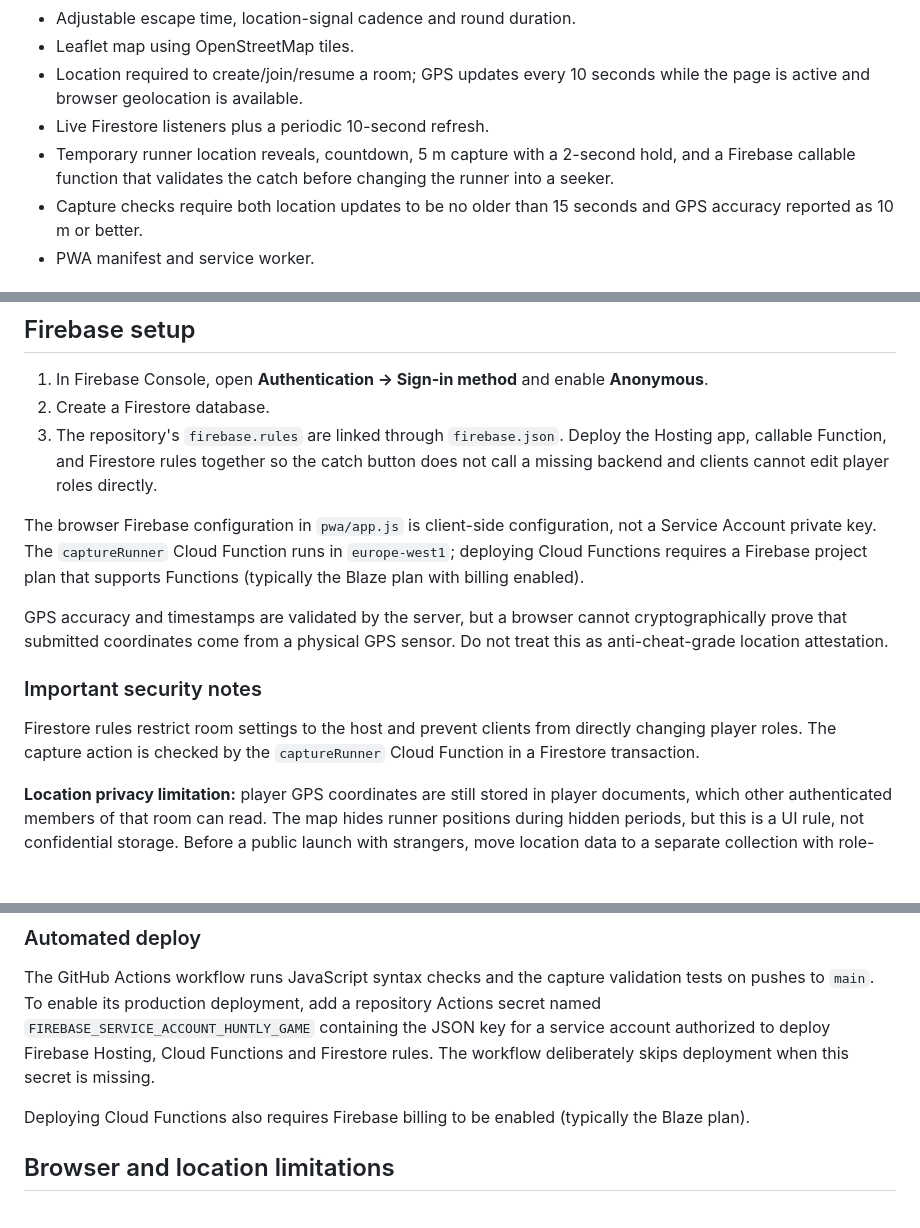
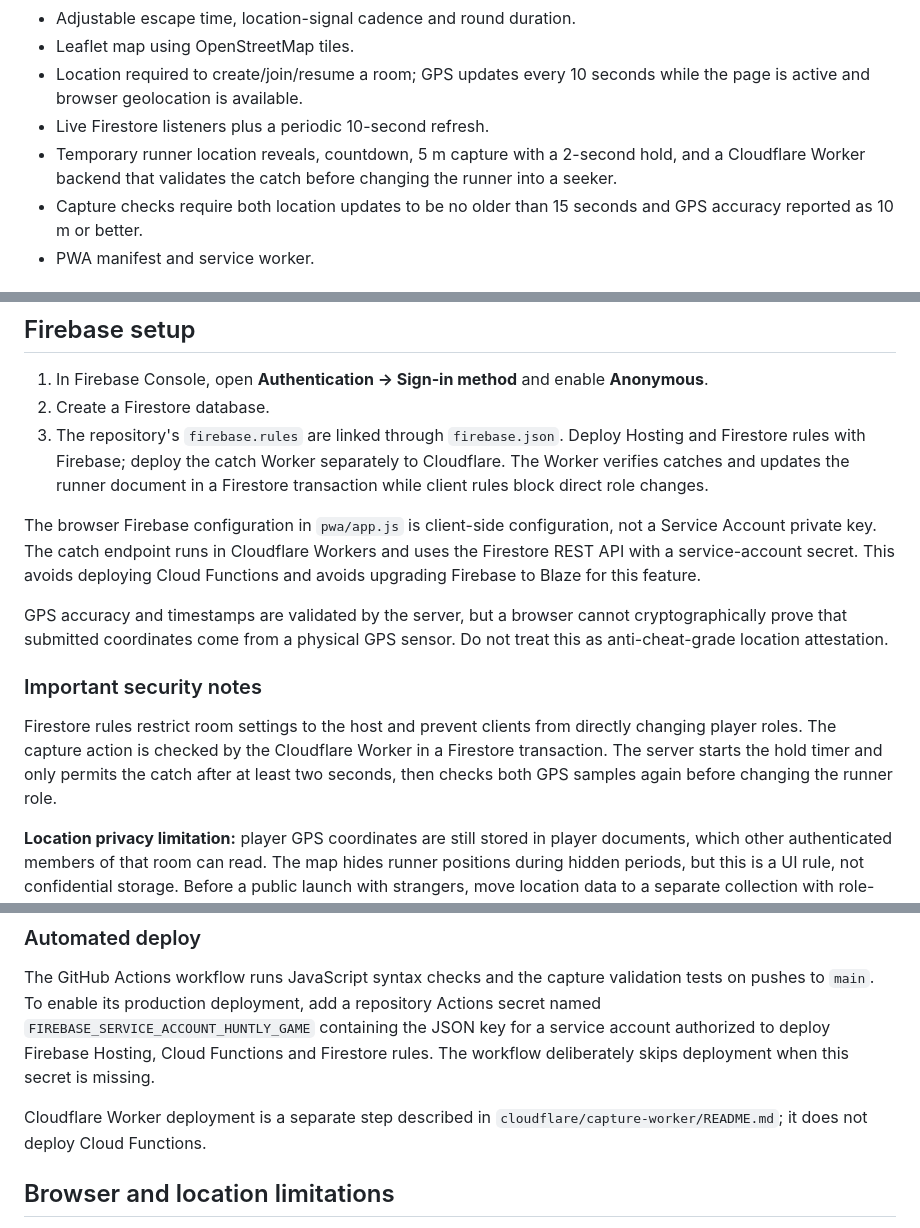
Before and after one commit to janczesko12/Huntly, a Markdown page: README.md, 3 parts joined by grey strips. Rendered like a GitHub page; blank space fills up the shorter version.

Commit message:
Document free Cloudflare capture backend

```diff
--- a/README.md
+++ b/README.md
@@ -12,7 +12,7 @@ Huntly is a browser-based outdoor hide-and-seek game for Android and iPhone. It
 - Leaflet map using OpenStreetMap tiles.
 - Location required to create/join/resume a room; GPS updates every 10 seconds while the page is active and browser geolocation is available.
 - Live Firestore listeners plus a periodic 10-second refresh.
-- Temporary runner location reveals, countdown, 5 m capture with a 2-second hold, and a Firebase callable function that validates the catch before changing the runner into a seeker.
+- Temporary runner location reveals, countdown, 5 m capture with a 2-second hold, and a Cloudflare Worker backend that validates the catch before changing the runner into a seeker.
 - Capture checks require both location updates to be no older than 15 seconds and GPS accuracy reported as 10 m or better.
 - PWA manifest and service worker.
 
@@ -49,15 +49,15 @@ firebase emulators:start --only hosting
 
 1. In Firebase Console, open **Authentication → Sign-in method** and enable **Anonymous**.
 2. Create a Firestore database.
-3. The repository's `firebase.rules` are linked through `firebase.json`. Deploy the Hosting app, callable Function, and Firestore rules together so the catch button does not call a missing backend and clients cannot edit player roles directly.
+3. The repository's `firebase.rules` are linked through `firebase.json`. Deploy Hosting and Firestore rules with Firebase; deploy the catch Worker separately to Cloudflare. The Worker verifies catches and updates the runner document in a Firestore transaction while client rules block direct role changes.
 
-The browser Firebase configuration in `pwa/app.js` is client-side configuration, not a Service Account private key. The `captureRunner` Cloud Function runs in `europe-west1`; deploying Cloud Functions requires a Firebase project plan that supports Functions (typically the Blaze plan with billing enabled).
+The browser Firebase configuration in `pwa/app.js` is client-side configuration, not a Service Account private key. The catch endpoint runs in Cloudflare Workers and uses the Firestore REST API with a service-account secret. This avoids deploying Cloud Functions and avoids upgrading Firebase to Blaze for this feature.
 
 GPS accuracy and timestamps are validated by the server, but a browser cannot cryptographically prove that submitted coordinates come from a physical GPS sensor. Do not treat this as anti-cheat-grade location attestation.
 
 ### Important security notes
 
-Firestore rules restrict room settings to the host and prevent clients from directly changing player roles. The capture action is checked by the `captureRunner` Cloud Function in a Firestore transaction.
+Firestore rules restrict room settings to the host and prevent clients from directly changing player roles. The capture action is checked by the Cloudflare Worker in a Firestore transaction. The server starts the hold timer and only permits the catch after at least two seconds, then checks both GPS samples again before changing the runner role.
 
 **Location privacy limitation:** player GPS coordinates are still stored in player documents, which other authenticated members of that room can read. The map hides runner positions during hidden periods, but this is a UI rule, not confidential storage. Before a public launch with strangers, move location data to a separate collection with role-based read rules and migrate existing rooms.
 
@@ -67,7 +67,7 @@ Browser GPS data is client-supplied and can be spoofed by a modified client; acc
 
 The GitHub Actions workflow runs JavaScript syntax checks and the capture validation tests on pushes to `main`. To enable its production deployment, add a repository Actions secret named `FIREBASE_SERVICE_ACCOUNT_HUNTLY_GAME` containing the JSON key for a service account authorized to deploy Firebase Hosting, Cloud Functions and Firestore rules. The workflow deliberately skips deployment when this secret is missing.
 
-Deploying Cloud Functions also requires Firebase billing to be enabled (typically the Blaze plan).
+Cloudflare Worker deployment is a separate step described in `cloudflare/capture-worker/README.md`; it does not deploy Cloud Functions.
 
 ## Browser and location limitations
 
```
